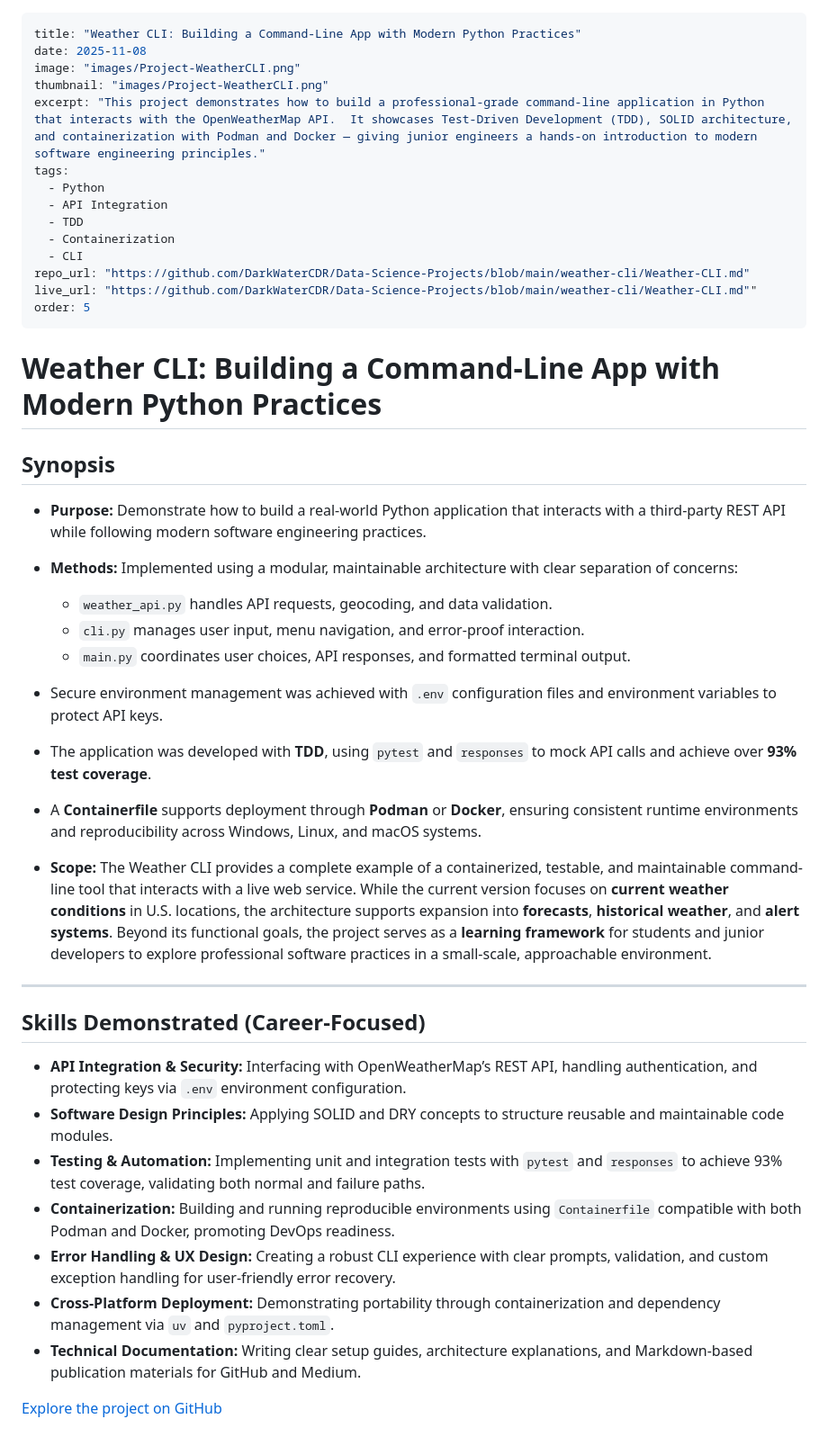
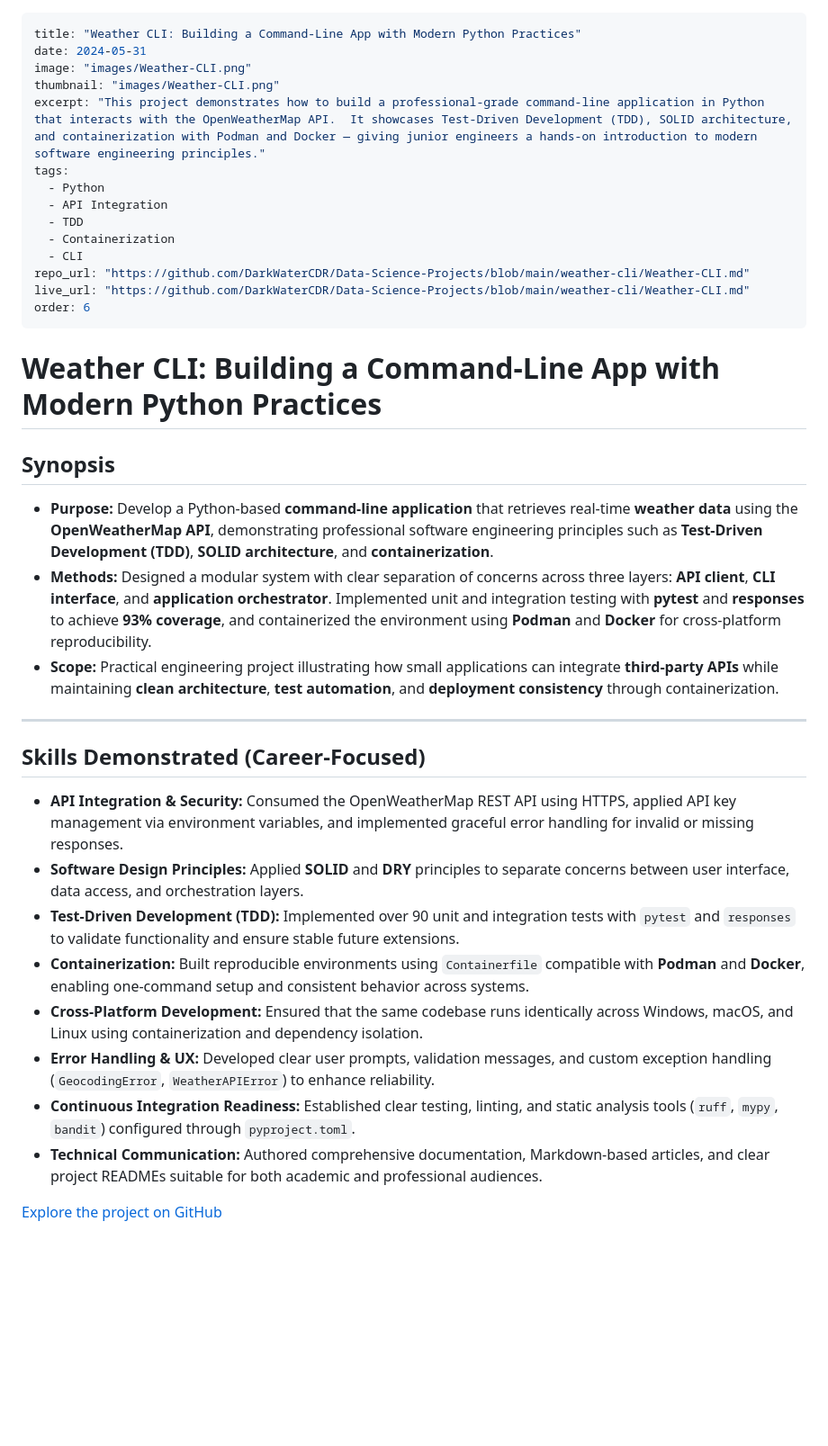
Before and after one commit to DarkWaterCDR/Data-Science-Projects, a Markdown page: docs/projects/Weather-CLI.md, the part around the change printed below. Shown: that part at 90% size. GitHub-like rendering; blank space fills up the shorter version.

```diff
--- a/docs/projects/Weather-CLI.md
+++ b/docs/projects/Weather-CLI.md
@@ -1,8 +1,8 @@
 ---
 title: "Weather CLI: Building a Command-Line App with Modern Python Practices"
-date: 2025-11-08
-image: "images/Project-WeatherCLI.png"
-thumbnail: "images/Project-WeatherCLI.png"
+date: 2024-05-31
+image: "images/Weather-CLI.png"
+thumbnail: "images/Weather-CLI.png"
 excerpt: "This project demonstrates how to build a professional-grade command-line application in Python that interacts with the OpenWeatherMap API.  It showcases Test-Driven Development (TDD), SOLID architecture, and containerization with Podman and Docker — giving junior engineers a hands-on introduction to modern software engineering principles."
 tags:
   - Python
@@ -11,35 +11,28 @@ tags:
   - Containerization
   - CLI
 repo_url: "https://github.com/DarkWaterCDR/Data-Science-Projects/blob/main/weather-cli/Weather-CLI.md"
-live_url: "https://github.com/DarkWaterCDR/Data-Science-Projects/blob/main/weather-cli/Weather-CLI.md""
-order: 5
+live_url: "https://github.com/DarkWaterCDR/Data-Science-Projects/blob/main/weather-cli/Weather-CLI.md"
+order: 6
 ---
 
 # **Weather CLI: Building a Command-Line App with Modern Python Practices**
 
 ## **Synopsis**
 
-* **Purpose:**  Demonstrate how to build a real-world Python application that interacts with a third-party REST API while following modern software engineering practices.
-
-* **Methods:**  Implemented using a modular, maintainable architecture with clear separation of concerns:
-  - `weather_api.py` handles API requests, geocoding, and data validation.
-  - `cli.py` manages user input, menu navigation, and error-proof interaction.
-  - `main.py` coordinates user choices, API responses, and formatted terminal output.
-* Secure environment management was achieved with `.env` configuration files and environment variables to protect API keys.
-* The application was developed with **TDD**, using `pytest` and `responses` to mock API calls and achieve over **93% test coverage**.
-* A **Containerfile** supports deployment through **Podman** or **Docker**, ensuring consistent runtime environments and reproducibility across Windows, Linux, and macOS systems.
-
-* **Scope:**  The Weather CLI provides a complete example of a containerized, testable, and maintainable command-line tool that interacts with a live web service.  While the current version focuses on **current weather conditions** in U.S. locations, the architecture supports expansion into **forecasts**, **historical weather**, and **alert systems**.  Beyond its functional goals, the project serves as a **learning framework** for students and junior developers to explore professional software practices in a small-scale, approachable environment.
+* **Purpose:** Develop a Python-based **command-line application** that retrieves real-time **weather data** using the **OpenWeatherMap API**, demonstrating professional software engineering principles such as **Test-Driven Development (TDD)**, **SOLID architecture**, and **containerization**.
+* **Methods:** Designed a modular system with clear separation of concerns across three layers: **API client**, **CLI interface**, and **application orchestrator**. Implemented unit and integration testing with **pytest** and **responses** to achieve **93% coverage**, and containerized the environment using **Podman** and **Docker** for cross-platform reproducibility.
+* **Scope:** Practical engineering project illustrating how small applications can integrate **third-party APIs** while maintaining **clean architecture**, **test automation**, and **deployment consistency** through containerization.
 
 ---
 
 ## **Skills Demonstrated (Career-Focused)**
 
-* **API Integration & Security:** Interfacing with OpenWeatherMap’s REST API, handling authentication, and protecting keys via `.env` environment configuration.
-* **Software Design Principles:** Applying SOLID and DRY concepts to structure reusable and maintainable code modules.
-* **Testing & Automation:** Implementing unit and integration tests with `pytest` and `responses` to achieve 93% test coverage, validating both normal and failure paths.
-* **Containerization:** Building and running reproducible environments using `Containerfile` compatible with both Podman and Docker, promoting DevOps readiness.
-* **Error Handling & UX Design:** Creating a robust CLI experience with clear prompts, validation, and custom exception handling for user-friendly error recovery.
-* **Cross-Platform Deployment:** Demonstrating portability through containerization and dependency management via `uv` and `pyproject.toml`.
-* **Technical Documentation:** Writing clear setup guides, architecture explanations, and Markdown-based publication materials for GitHub and Medium.
+* **API Integration & Security:** Consumed the OpenWeatherMap REST API using HTTPS, applied API key management via environment variables, and implemented graceful error handling for invalid or missing responses.
+* **Software Design Principles:** Applied **SOLID** and **DRY** principles to separate concerns between user interface, data access, and orchestration layers.
+* **Test-Driven Development (TDD):** Implemented over 90 unit and integration tests with `pytest` and `responses` to validate functionality and ensure stable future extensions.
+* **Containerization:** Built reproducible environments using `Containerfile` compatible with **Podman** and **Docker**, enabling one-command setup and consistent behavior across systems.
+* **Cross-Platform Development:** Ensured that the same codebase runs identically across Windows, macOS, and Linux using containerization and dependency isolation.
+* **Error Handling & UX:** Developed clear user prompts, validation messages, and custom exception handling (`GeocodingError`, `WeatherAPIError`) to enhance reliability.
+* **Continuous Integration Readiness:** Established clear testing, linting, and static analysis tools (`ruff`, `mypy`, `bandit`) configured through `pyproject.toml`.
+* **Technical Communication:** Authored comprehensive documentation, Markdown-based articles, and clear project READMEs suitable for both academic and professional audiences.
 
```
Also changed, not shown: other parts of docs/projects/Weather-CLI.md (+1 -1 lines).
